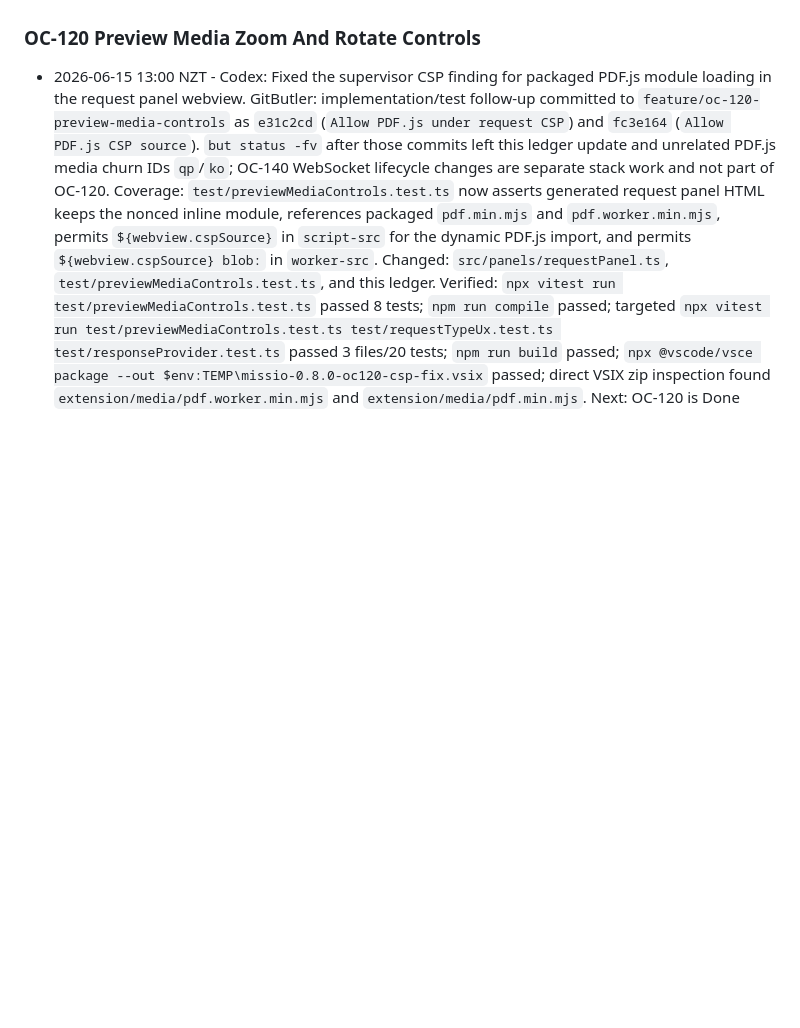
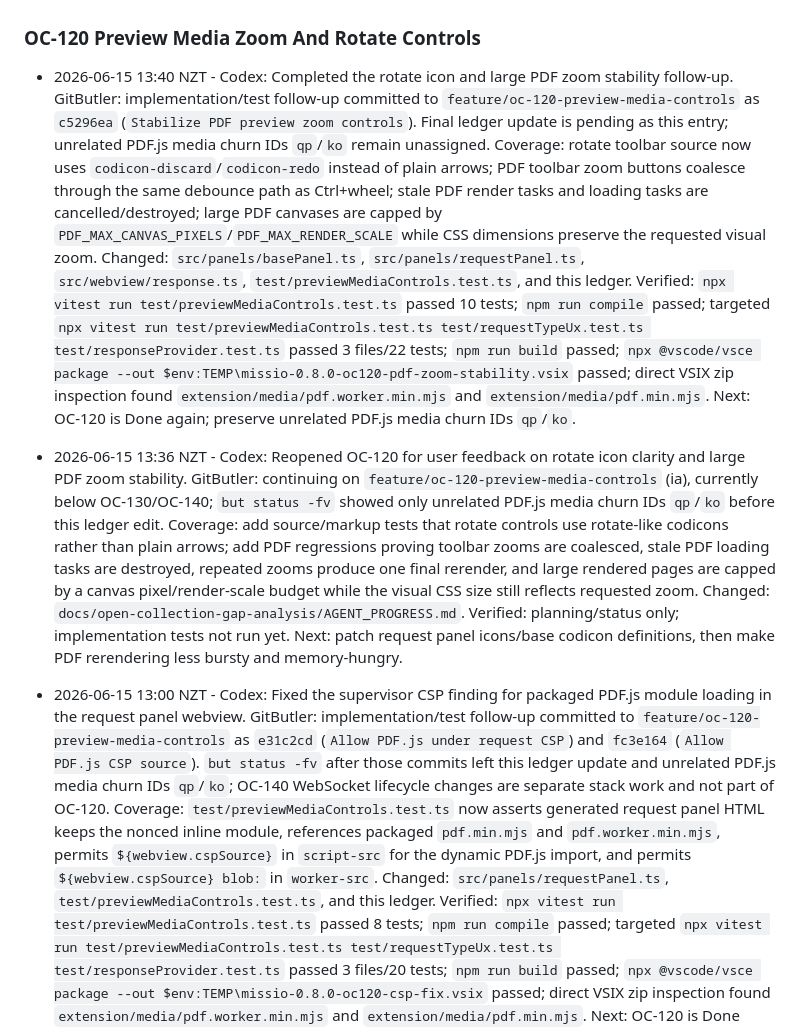
Before and after one commit to cjohnsto-nz/missio, a Markdown page: docs/open-collection-gap-analysis/AGENT_PROGRESS.md, the part around one of its changes. GitHub-like rendering; blank space fills up the shorter version.

Commit message:
Record OC-120 PDF zoom follow-up

```diff
--- a/docs/open-collection-gap-analysis/AGENT_PROGRESS.md
+++ b/docs/open-collection-gap-analysis/AGENT_PROGRESS.md
@@ -189,6 +189,20 @@ Record cross-cutting decisions here so parallel agents do not rediscover them.
   Next: proceed with OC-050/OC-070 on top of the cleaned stack; avoid opening OC-020 as an independent branch without its lower protocol/runtime dependencies.
 
 ### OC-120 Preview Media Zoom And Rotate Controls
+
+- 2026-06-15 13:40 NZT - Codex: Completed the rotate icon and large PDF zoom stability follow-up.
+  GitButler: implementation/test follow-up committed to `feature/oc-120-preview-media-controls` as `c5296ea` (`Stabilize PDF preview zoom controls`). Final ledger update is pending as this entry; unrelated PDF.js media churn IDs `qp`/`ko` remain unassigned.
+  Coverage: rotate toolbar source now uses `codicon-discard`/`codicon-redo` instead of plain arrows; PDF toolbar zoom buttons coalesce through the same debounce path as Ctrl+wheel; stale PDF render tasks and loading tasks are cancelled/destroyed; large PDF canvases are capped by `PDF_MAX_CANVAS_PIXELS`/`PDF_MAX_RENDER_SCALE` while CSS dimensions preserve the requested visual zoom.
+  Changed: `src/panels/basePanel.ts`, `src/panels/requestPanel.ts`, `src/webview/response.ts`, `test/previewMediaControls.test.ts`, and this ledger.
+  Verified: `npx vitest run test/previewMediaControls.test.ts` passed 10 tests; `npm run compile` passed; targeted `npx vitest run test/previewMediaControls.test.ts test/requestTypeUx.test.ts test/responseProvider.test.ts` passed 3 files/22 tests; `npm run build` passed; `npx @vscode/vsce package --out $env:TEMP\missio-0.8.0-oc120-pdf-zoom-stability.vsix` passed; direct VSIX zip inspection found `extension/media/pdf.worker.min.mjs` and `extension/media/pdf.min.mjs`.
+  Next: OC-120 is Done again; preserve unrelated PDF.js media churn IDs `qp`/`ko`.
+
+- 2026-06-15 13:36 NZT - Codex: Reopened OC-120 for user feedback on rotate icon clarity and large PDF zoom stability.
+  GitButler: continuing on `feature/oc-120-preview-media-controls` (ia), currently below OC-130/OC-140; `but status -fv` showed only unrelated PDF.js media churn IDs `qp`/`ko` before this ledger edit.
+  Coverage: add source/markup tests that rotate controls use rotate-like codicons rather than plain arrows; add PDF regressions proving toolbar zooms are coalesced, stale PDF loading tasks are destroyed, repeated zooms produce one final rerender, and large rendered pages are capped by a canvas pixel/render-scale budget while the visual CSS size still reflects requested zoom.
+  Changed: `docs/open-collection-gap-analysis/AGENT_PROGRESS.md`.
+  Verified: planning/status only; implementation tests not run yet.
+  Next: patch request panel icons/base codicon definitions, then make PDF rerendering less bursty and memory-hungry.
 
 - 2026-06-15 13:00 NZT - Codex: Fixed the supervisor CSP finding for packaged PDF.js module loading in the request panel webview.
   GitButler: implementation/test follow-up committed to `feature/oc-120-preview-media-controls` as `e31c2cd` (`Allow PDF.js under request CSP`) and `fc3e164` (`Allow PDF.js CSP source`). `but status -fv` after those commits left this ledger update and unrelated PDF.js media churn IDs `qp`/`ko`; OC-140 WebSocket lifecycle changes are separate stack work and not part of OC-120.
```
Also changed, not shown: other parts of docs/open-collection-gap-analysis/AGENT_PROGRESS.md (+1 -1 lines).
